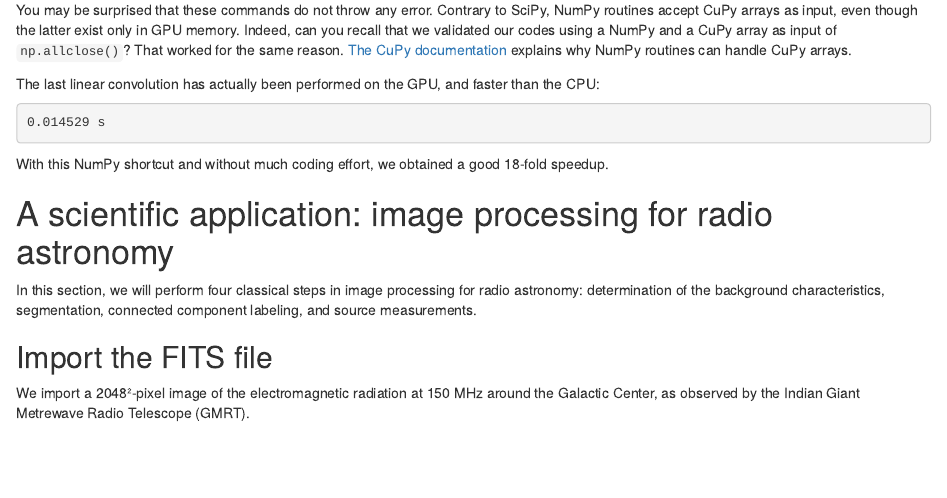
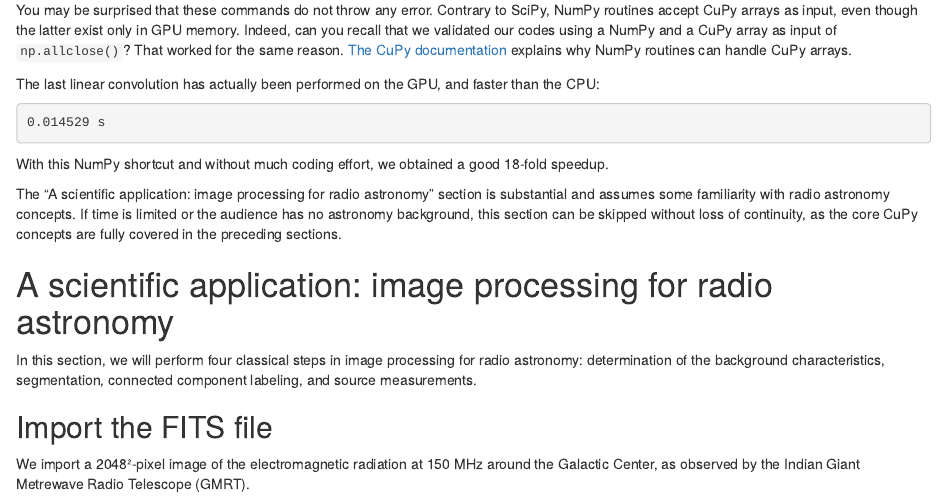
Before and after one commit to carpentries-incubator/lesson-gpu-programming, an R Markdown document (episodes/cupy.Rmd): the page in a window 1100 px wide, from 7540 px down. Rendered offline with R 4.5, knitr and Pandoc, with nearby package versions; long lines of code are wrapped.

Commit message:
Add an instructor note for the image processing example.

```diff
--- a/episodes/cupy.Rmd
+++ b/episodes/cupy.Rmd
@@ -346,6 +346,13 @@ The last linear convolution has actually been performed on the GPU, and faster t
 ~~~
 
 With this NumPy shortcut and without much coding effort, we obtained a good 18-fold speedup.
+
+::::::::::::::::::::::::::::::::::::::::::::::::: instructor
+
+The "A scientific application: image processing for radio astronomy" section is substantial and assumes some familiarity with radio astronomy concepts.
+If time is limited or the audience has no astronomy background, this section can be skipped without loss of continuity, as the core CuPy concepts are fully covered in the preceding sections.
+
+::::::::::::::::::::::::::::::::::::::::::::::::::::::::::::
 
 # A scientific application: image processing for radio astronomy
 
```
